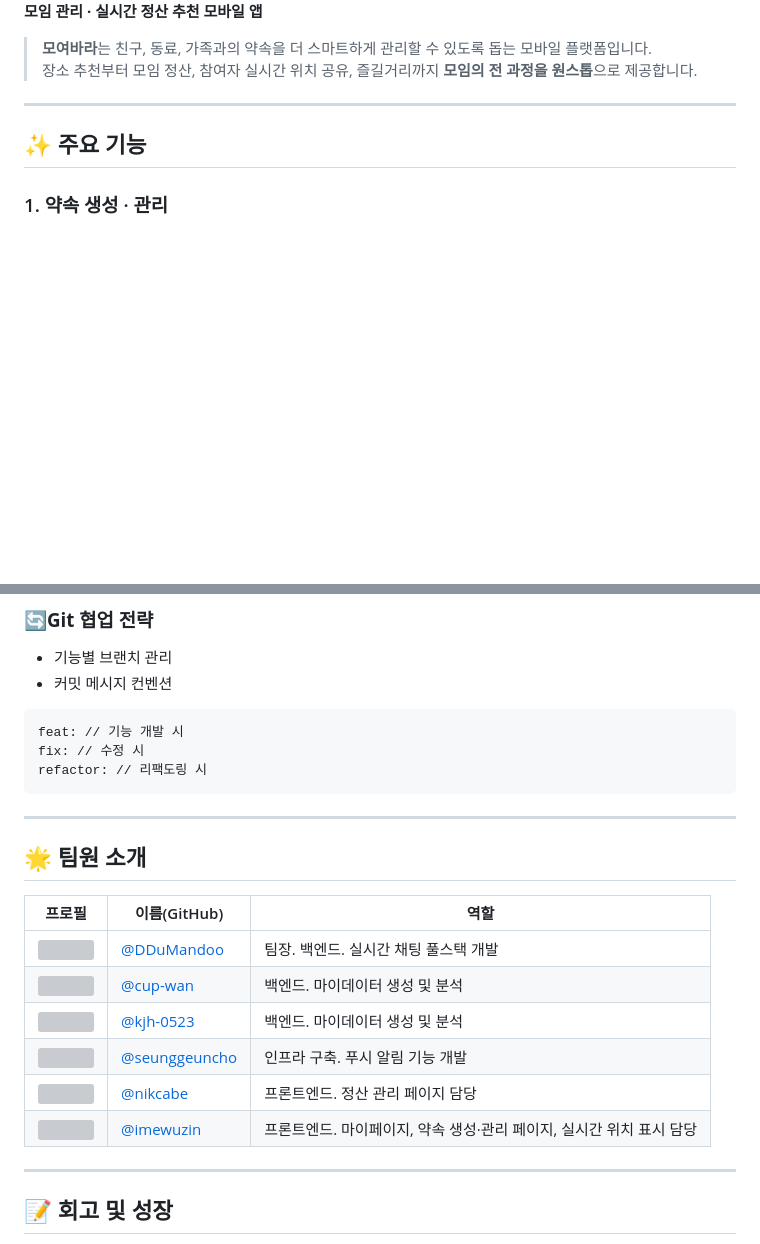
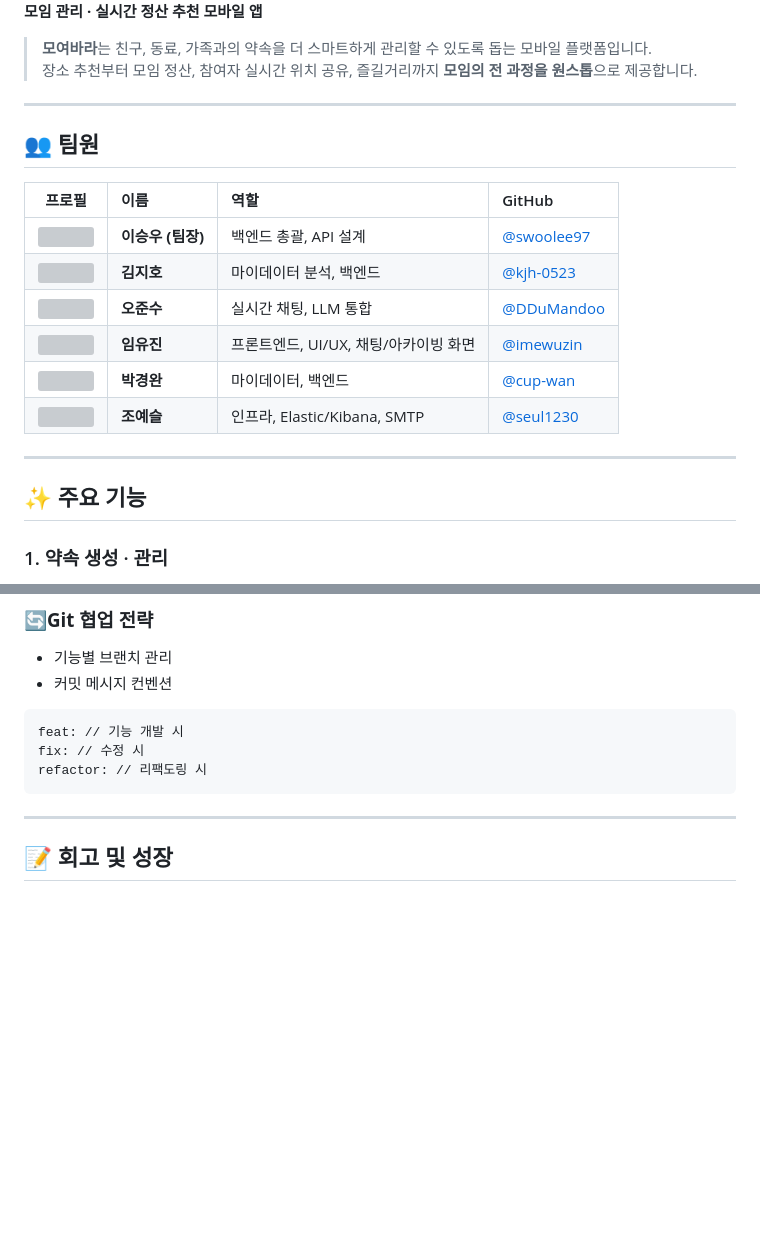
Before and after one commit to DDuMandoo/moba, a Markdown page: README.md, 2 parts joined by grey strips. GitHub-like rendering; blank space fills up the shorter version; grey boxes are pictures that could not be loaded.

````diff
--- a/README.md
+++ b/README.md
@@ -4,6 +4,17 @@
 
 > **모여바라**는 친구, 동료, 가족과의 약속을 더 스마트하게 관리할 수 있도록 돕는 모바일 플랫폼입니다.
 > 장소 추천부터 모임 정산, 참여자 실시간 위치 공유, 즐길거리까지 **모임의 전 과정을 원스톱**으로 제공합니다.
+---
+## 👥 팀원
+
+| 프로필 | 이름 | 역할 | GitHub |
+|:--:|:--|:--|:--|
+| <img src="https://avatars.githubusercontent.com/swoolee97" width="60"/> | **이승우 (팀장)** | 백엔드 총괄, API 설계 | [@swoolee97](https://github.com/swoolee97) |
+| <img src="https://avatars.githubusercontent.com/kjh-0523" width="60"/> | **김지호** | 마이데이터 분석, 백엔드 | [@kjh-0523](https://github.com/kjh-0523) |
+| <img src="https://avatars.githubusercontent.com/DDuMandoo" width="60"/> | **오준수** | 실시간 채팅, LLM 통합 | [@DDuMandoo](https://github.com/DDuMandoo) |
+| <img src="https://avatars.githubusercontent.com/imewuzin" width="60"/> | **임유진** | 프론트엔드, UI/UX, 채팅/아카이빙 화면 | [@imewuzin](https://github.com/imewuzin) |
+| <img src="https://avatars.githubusercontent.com/cup-wan" width="60"/> | **박경완** | 마이데이터, 백엔드 | [@cup-wan](https://github.com/cup-wan) |
+| <img src="https://avatars.githubusercontent.com/seul1230" width="60"/> | **조예슬** | 인프라, Elastic/Kibana, SMTP | [@seul1230](https://github.com/seul1230) |
 
 ---
 
@@ -147,20 +158,6 @@ feat: // 기능 개발 시
 fix: // 수정 시
 refactor: // 리팩도링 시
 ```
-
----
-
-## 🌟 팀원 소개
-
-| 프로필 | 이름(GitHub) | 역할  |
-| --- | --- | --- |
-| ![](https://avatars.githubusercontent.com/DDuMandoo) | [@DDuMandoo](https://github.com/DDuMandoo) | 팀장. 백엔드. 실시간 채팅 풀스택 개발 |
-| ![](https://avatars.githubusercontent.com/cup-wan) | [@cup-wan](https://github.com/cup-wan) | 백엔드. 마이데이터 생성 및 분석 |
-| ![](https://avatars.githubusercontent.com/kjh-0523) | [@kjh-0523](https://github.com/kjh-0523) | 백엔드. 마이데이터 생성 및 분석 |
-| ![](https://avatars.githubusercontent.com/seunggeuncho) | [@seunggeuncho](https://github.com/seunggeuncho) | 인프라 구축. 푸시 알림 기능 개발 |
-| ![](https://avatars.githubusercontent.com/nikcabe) | [@nikcabe](https://github.com/nikcabe) | 프론트엔드. 정산 관리 페이지 담당 |
-| ![](https://avatars.githubusercontent.com/imewuzin) | [@imewuzin](https://github.com/imewuzin) | 프론트엔드. 마이페이지, 약속 생성·관리 페이지, 실시간 위치 표시 담당 |
-
 ---
 
 ## 📝 회고 및 성장
````
